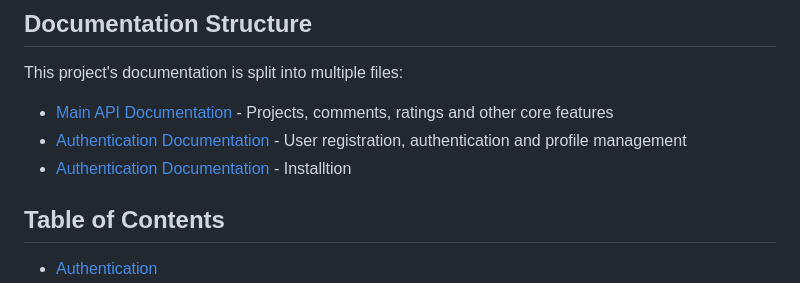
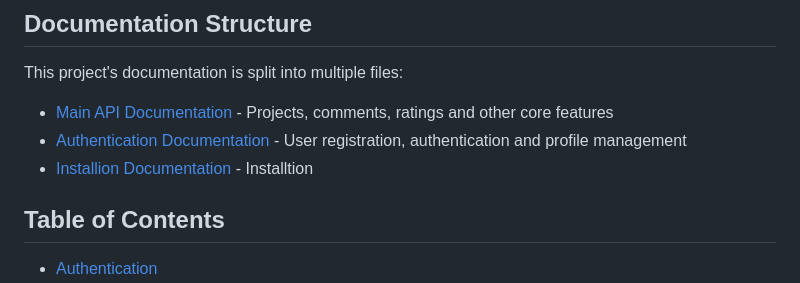
Before and after one commit to jbeil99/Crowdfunding-django, a Markdown page: README.md, the part around the change. Rendered like a GitHub page.

Commit message:
requirements file and installion md

```diff
--- a/README.md
+++ b/README.md
@@ -5,7 +5,7 @@ This document provides details about the API endpoints for a crowdfunding platfo
 This project's documentation is split into multiple files:
 - [Main API Documentation](README.md) - Projects, comments, ratings and other core features
 - [Authentication Documentation](AUTH.md) - User registration, authentication and profile management
-- [Authentication Documentation](INSTALLION.md) - Installtion
+- [Installion Documentation](INSTALLION.md) - Installtion
 
 ## Table of Contents
 - [Authentication](#authentication)
```
